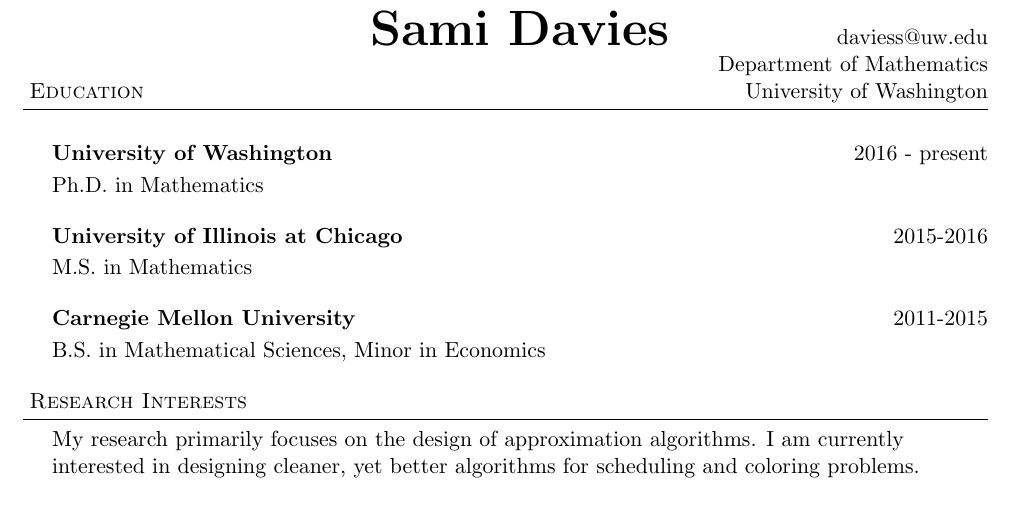
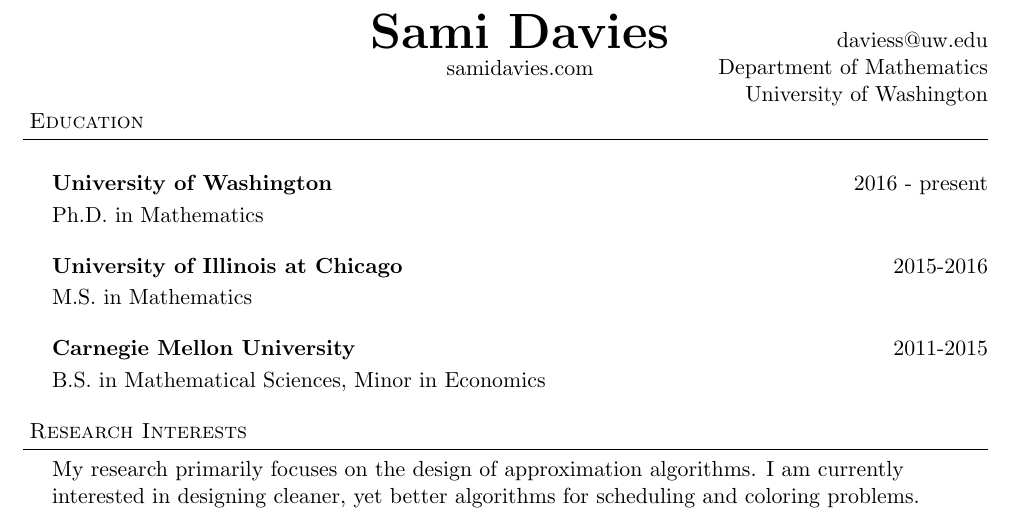
Before and after one commit to trinity24/trinity24.github.io, a LaTeX CV (assets/CV.tex): part of page 1 of 2, cut so that both start at the same text. Compiled offline with pdfLaTeX.

Commit message:
add website

```diff
--- a/assets/CV.tex
+++ b/assets/CV.tex
@@ -44,7 +44,7 @@
 
 \small
 \smallskip
-\vspace*{-65pt}
+\vspace*{-55pt}
 % Title bar
 \begin{flushright}
 daviess@uw.edu \\
@@ -54,7 +54,8 @@
 
 \begin{center}
 	\vspace{-60pt}
-{\fontsize{70}{30}\textbf{Sami Davies} }
+{\fontsize{70}{30}\textbf{Sami Davies} }\\
+samidavies.com
 \end{center}
 %  {\hfill
 %  \begin{tabular}{c c}
```
Also changed, not shown: assets/CV.pdf.
